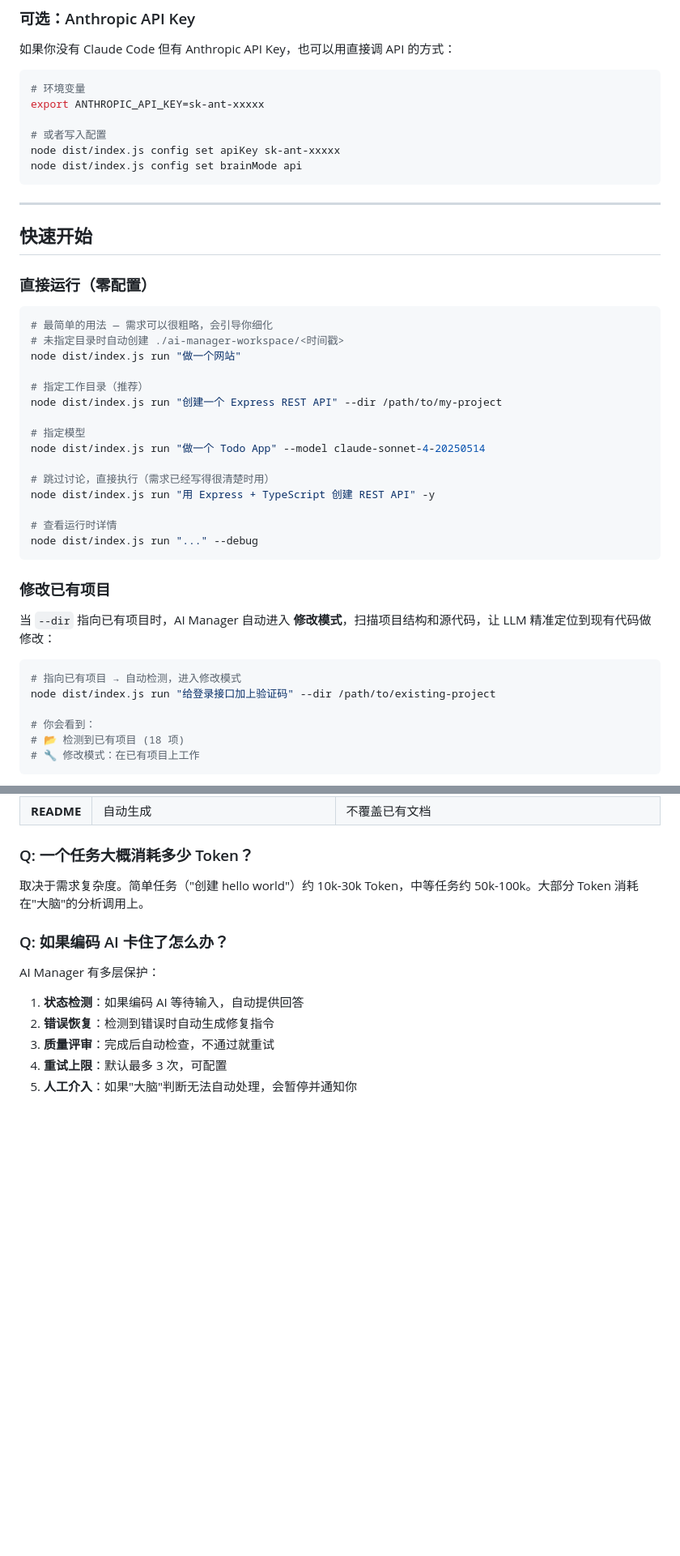
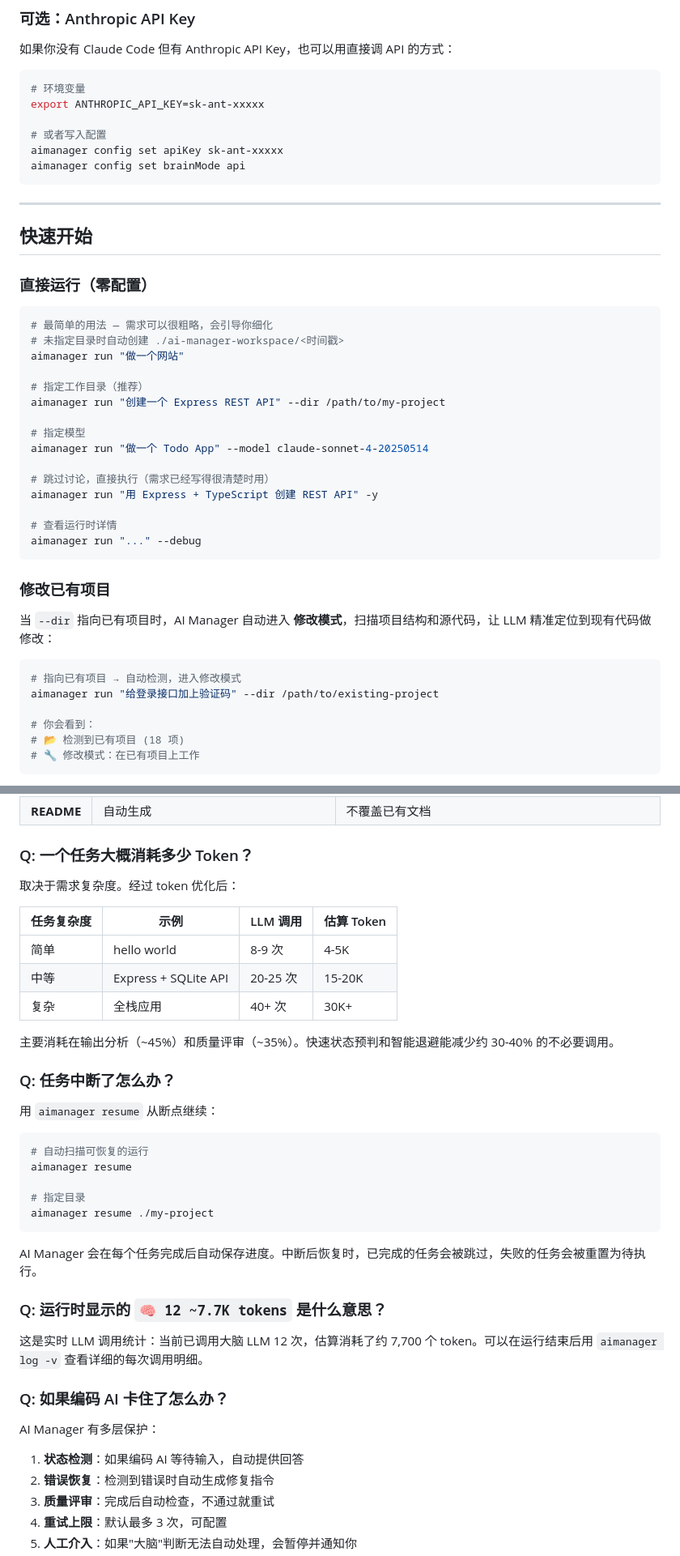
Before and after one commit to tiancai4652/ai-manager, a Markdown page: doc/README.md, 2 parts joined by grey strips. Shown at 81% size. Rendered like a GitHub page; blank space fills up the shorter version.

Commit message:
docs: 更新 doc/README.md — resume 命令、state.json、aimanager 全局命令、FAQ 补充

````diff
--- a/doc/README.md
+++ b/doc/README.md
@@ -65,8 +65,8 @@ npm install -g @anthropic-ai/claude-code
 export ANTHROPIC_API_KEY=sk-ant-xxxxx
 
 # 或者写入配置
-node dist/index.js config set apiKey sk-ant-xxxxx
-node dist/index.js config set brainMode api
+aimanager config set apiKey sk-ant-xxxxx
+aimanager config set brainMode api
 ```
 
 ---
@@ -78,19 +78,19 @@ node dist/index.js config set brainMode api
 ```bash
 # 最简单的用法 — 需求可以很粗略，会引导你细化
 # 未指定目录时自动创建 ./ai-manager-workspace/<时间戳>
-node dist/index.js run "做一个网站"
+aimanager run "做一个网站"
 
 # 指定工作目录（推荐）
-node dist/index.js run "创建一个 Express REST API" --dir /path/to/my-project
+aimanager run "创建一个 Express REST API" --dir /path/to/my-project
 
 # 指定模型
-node dist/index.js run "做一个 Todo App" --model claude-sonnet-4-20250514
+aimanager run "做一个 Todo App" --model claude-sonnet-4-20250514
 
 # 跳过讨论，直接执行（需求已经写得很清楚时用）
-node dist/index.js run "用 Express + TypeScript 创建 REST API" -y
+aimanager run "用 Express + TypeScript 创建 REST API" -y
 
 # 查看运行时详情
-node dist/index.js run "..." --debug
+aimanager run "..." --debug
 ```
 
 ### 修改已有项目
@@ -99,7 +99,7 @@ node dist/index.js run "..." --debug
 
 ```bash
 # 指向已有项目 → 自动检测，进入修改模式
-node dist/index.js run "给登录接口加上验证码" --dir /path/to/existing-project
+aimanager run "给登录接口加上验证码" --dir /path/to/existing-project
 
 # 你会看到：
 # 📂 检测到已有项目 (18 项)
@@ -493,7 +518,33 @@ your-project/
 
 ### Q: 一个任务大概消耗多少 Token？
 
-取决于需求复杂度。简单任务（"创建 hello world"）约 10k-30k Token，中等任务约 50k-100k。大部分 Token 消耗在"大脑"的分析调用上。
+取决于需求复杂度。经过 token 优化后：
+
+| 任务复杂度 | 示例 | LLM 调用 | 估算 Token |
+|-----------|------|---------|-----------|
+| 简单 | hello world | 8-9 次 | 4-5K |
+| 中等 | Express + SQLite API | 20-25 次 | 15-20K |
+| 复杂 | 全栈应用 | 40+ 次 | 30K+ |
+
+主要消耗在输出分析（~45%）和质量评审（~35%）。快速状态预判和智能退避能减少约 30-40% 的不必要调用。
+
+### Q: 任务中断了怎么办？
+
+用 `aimanager resume` 从断点继续：
+
+```bash
+# 自动扫描可恢复的运行
+aimanager resume
+
+# 指定目录
+aimanager resume ./my-project
+```
+
+AI Manager 会在每个任务完成后自动保存进度。中断后恢复时，已完成的任务会被跳过，失败的任务会被重置为待执行。
+
+### Q: 运行时显示的 `🧠 12 ~7.7K tokens` 是什么意思？
+
+这是实时 LLM 调用统计：当前已调用大脑 LLM 12 次，估算消耗了约 7,700 个 token。可以在运行结束后用 `aimanager log -v` 查看详细的每次调用明细。
 
 ### Q: 如果编码 AI 卡住了怎么办？
 
````
Also changed, not shown: other parts of doc/README.md (+45 -20 lines).
